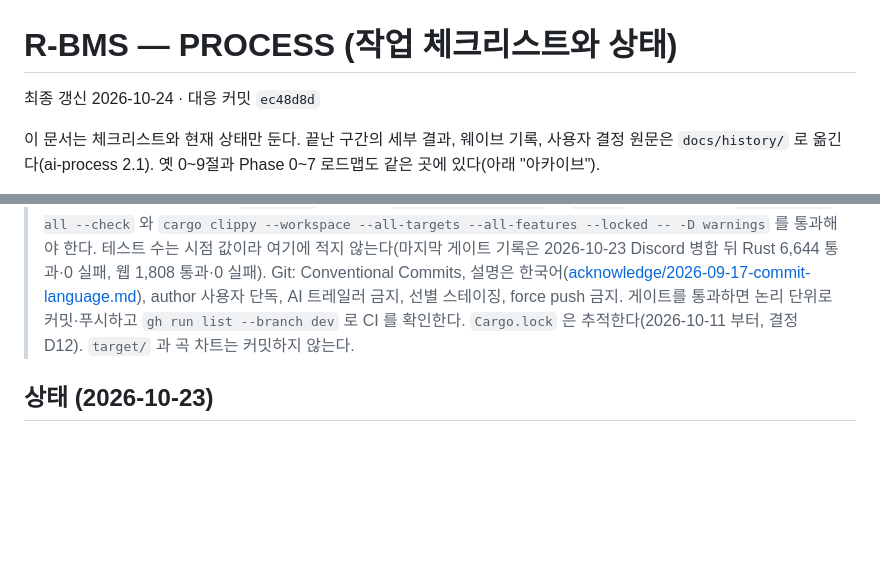
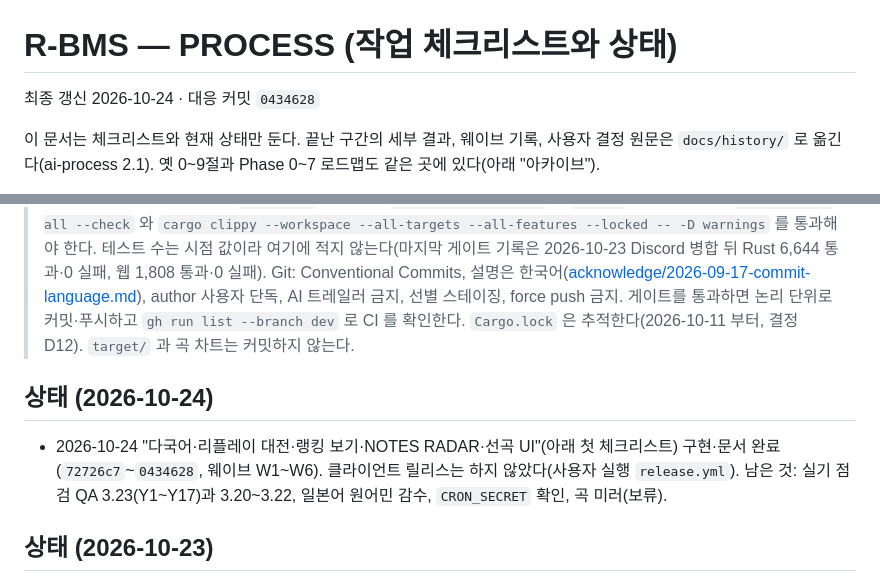
Before and after one commit to B-HS/R-BMS, a Markdown page: docs/PROCESS.md, 2 parts joined by grey strips. Drawn GitHub-style; blank space fills up the shorter version.

Commit message:
docs: 다섯 기능 W6 와 체크리스트 완료 기록

```diff
--- a/docs/PROCESS.md
+++ b/docs/PROCESS.md
@@ -1,6 +1,6 @@
 # R-BMS — PROCESS (작업 체크리스트와 상태)
 
-최종 갱신 2026-10-24 · 대응 커밋 `ec48d8d`
+최종 갱신 2026-10-24 · 대응 커밋 `0434628`
 
 이 문서는 체크리스트와 현재 상태만 둔다. 끝난 구간의 세부 결과, 웨이브 기록, 사용자 결정 원문은 `docs/history/` 로 옮긴다(ai-process 2.1). 옛 0~9절과 Phase 0~7 로드맵도 같은 곳에 있다(아래 "아카이브").
 
@@ -9,6 +9,10 @@
 > 위치: 저장소 루트 `/Users/hyunseokbyun/development/R-BMS`, 원격 `B-HS/R-BMS`, 작업 브랜치 `dev`. `prod` 브랜치는 만든 적이 없고(`release.yml` 은 `prod` 푸시도 받게 돼 있지만 쓴 적이 없다) 릴리스는 `dev` 에서 `release.yml` 을 수동 실행한다([ci-release.md](ci-release.md) 2절).
 > 명령: 빌드, 테스트, 게이트는 [development.md](development.md)의 "Build / run / test", 실행 정본은 루트 `README.md`. 툴체인은 `rust-toolchain.toml` 로 `1.95.0` 고정이고 CI 는 `cargo fmt --all --check` 와 `cargo clippy --workspace --all-targets --all-features --locked -- -D warnings` 를 통과해야 한다. 테스트 수는 시점 값이라 여기에 적지 않는다(마지막 게이트 기록은 2026-10-23 Discord 병합 뒤 Rust 6,644 통과·0 실패, 웹 1,808 통과·0 실패).
 > Git: Conventional Commits, 설명은 한국어([acknowledge/2026-09-17-commit-language.md](acknowledge/2026-09-17-commit-language.md)), author 사용자 단독, AI 트레일러 금지, 선별 스테이징, force push 금지. 게이트를 통과하면 논리 단위로 커밋·푸시하고 `gh run list --branch dev` 로 CI 를 확인한다. `Cargo.lock` 은 추적한다(2026-10-11 부터, 결정 D12). `target/` 과 곡 차트는 커밋하지 않는다.
+
+## 상태 (2026-10-24)
+
+- 2026-10-24 "다국어·리플레이 대전·랭킹 보기·NOTES RADAR·선곡 UI"(아래 첫 체크리스트) 구현·문서 완료(`72726c7`~`0434628`, 웨이브 W1~W6). 클라이언트 릴리스는 하지 않았다(사용자 실행 `release.yml`). 남은 것: 실기 점검 QA 3.23(Y1~Y17)과 3.20~3.22, 일본어 원어민 감수, `CRON_SECRET` 확인, 곡 미러(보류).
 
 ## 상태 (2026-10-23)
 
```
Also changed, not shown: other parts of docs/PROCESS.md (+7 -7 lines), docs/HANDOFF.md (+2 -0 lines).
